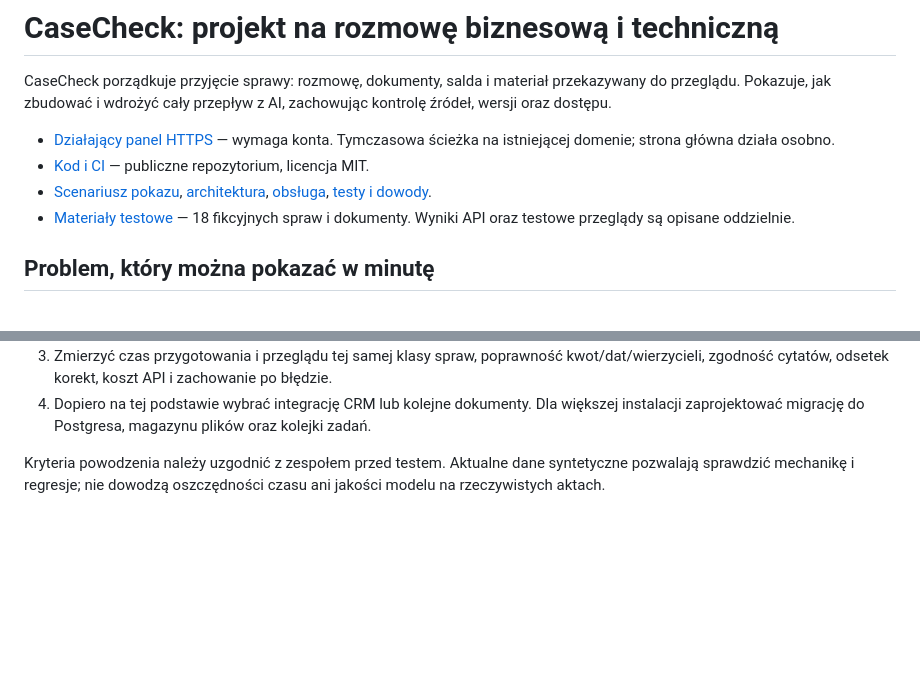
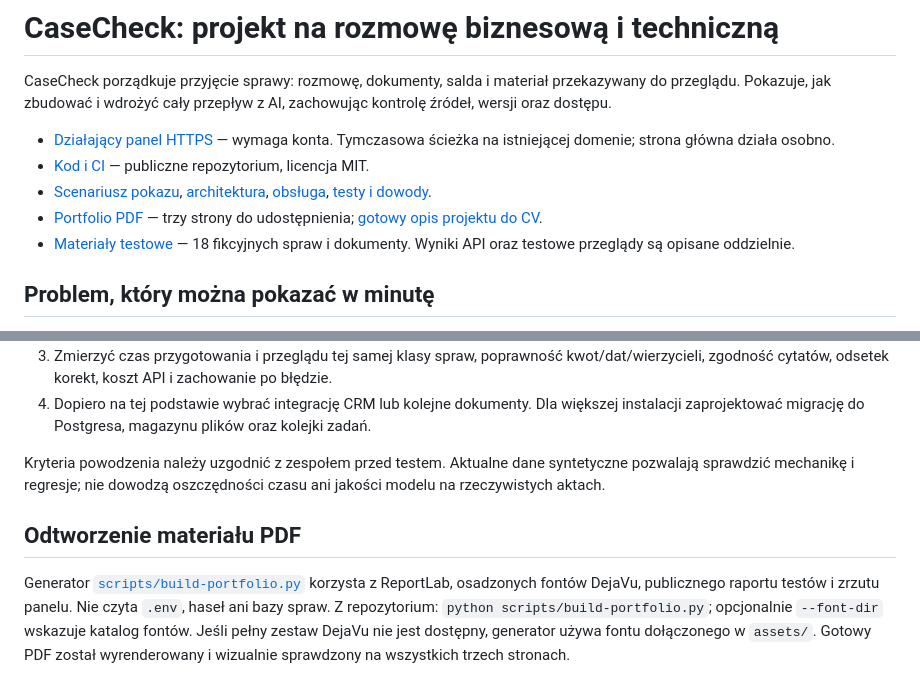
Before and after one commit to krapcys1-maker/casecheck, a Markdown page: docs/PORTFOLIO.md, 2 parts joined by grey strips. Rendered like a GitHub page; blank space fills up the shorter version.

```diff
--- a/docs/PORTFOLIO.md
+++ b/docs/PORTFOLIO.md
@@ -5,6 +5,7 @@ CaseCheck porządkuje przyjęcie sprawy: rozmowę, dokumenty, salda i materiał
 - [Działający panel HTTPS](https://astrologiapoludzku.com/casecheck/) — wymaga konta. Tymczasowa ścieżka na istniejącej domenie; strona główna działa osobno.
 - [Kod i CI](https://github.com/krapcys1-maker/casecheck) — publiczne repozytorium, licencja MIT.
 - [Scenariusz pokazu](DEMO.md), [architektura](ARCHITEKTURA.md), [obsługa](OBSLUGA.md), [testy i dowody](TESTY.md).
+- [Portfolio PDF](../output/pdf/casecheck-portfolio.pdf) — trzy strony do udostępnienia; [gotowy opis projektu do CV](OPIS-DO-CV.md).
 - [Materiały testowe](../tests/full-fixtures/README.md) — 18 fikcyjnych spraw i dokumenty. Wyniki API oraz testowe przeglądy są opisane oddzielnie.
 
 ## Problem, który można pokazać w minutę
@@ -49,3 +50,7 @@ Wcześniejsza [analiza firmy](../ANALIZA-LEGALFLOW.md) dokumentuje punkt wyjści
 4. Dopiero na tej podstawie wybrać integrację CRM lub kolejne dokumenty. Dla większej instalacji zaprojektować migrację do Postgresa, magazynu plików oraz kolejki zadań.
 
 Kryteria powodzenia należy uzgodnić z zespołem przed testem. Aktualne dane syntetyczne pozwalają sprawdzić mechanikę i regresje; nie dowodzą oszczędności czasu ani jakości modelu na rzeczywistych aktach.
+
+## Odtworzenie materiału PDF
+
+Generator [`scripts/build-portfolio.py`](../scripts/build-portfolio.py) korzysta z ReportLab, osadzonych fontów DejaVu, publicznego raportu testów i zrzutu panelu. Nie czyta `.env`, haseł ani bazy spraw. Z repozytorium: `python scripts/build-portfolio.py`; opcjonalnie `--font-dir` wskazuje katalog fontów. Jeśli pełny zestaw DejaVu nie jest dostępny, generator używa fontu dołączonego w `assets/`. Gotowy PDF został wyrenderowany i wizualnie sprawdzony na wszystkich trzech stronach.
```
Also changed, not shown: README.md (+4 -0 lines), docs/OPIS-DO-CV.md (added, +25 -0 lines), docs/README.md (added, +14 -0 lines), docs/TESTY.md (+2 -0 lines), docs/images/kartoteka.png (added), docs/images/podsumowanie-S01.png (added), 4 other files.
